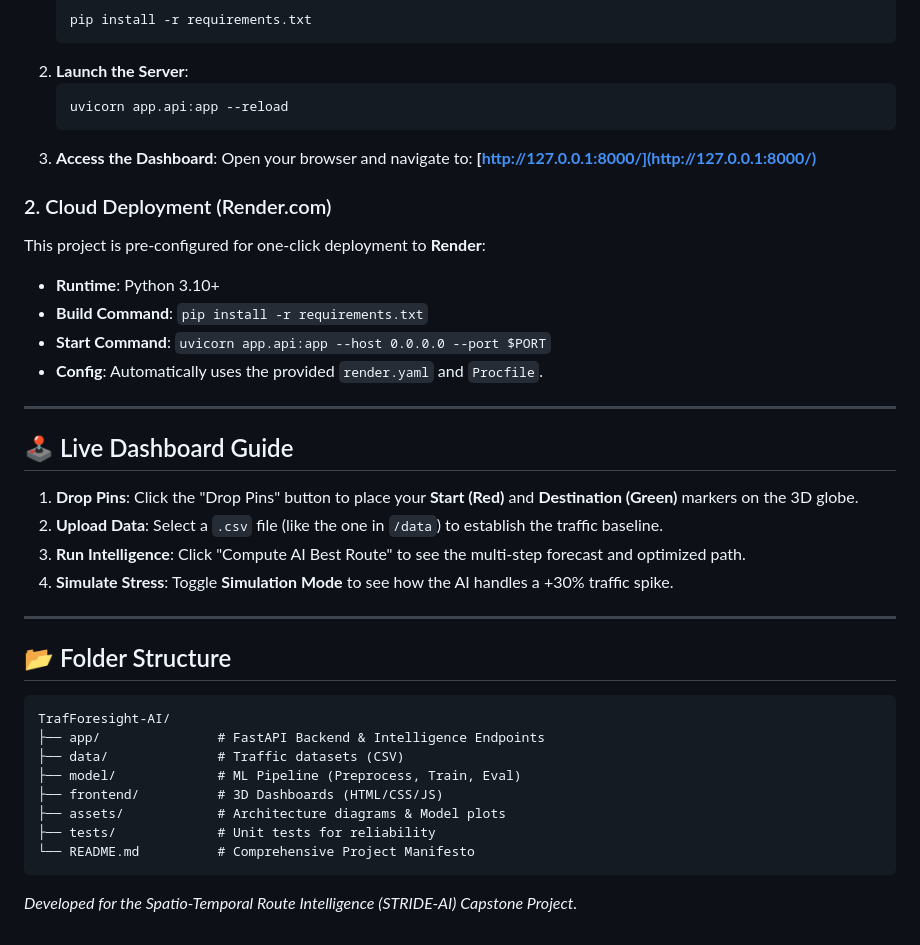
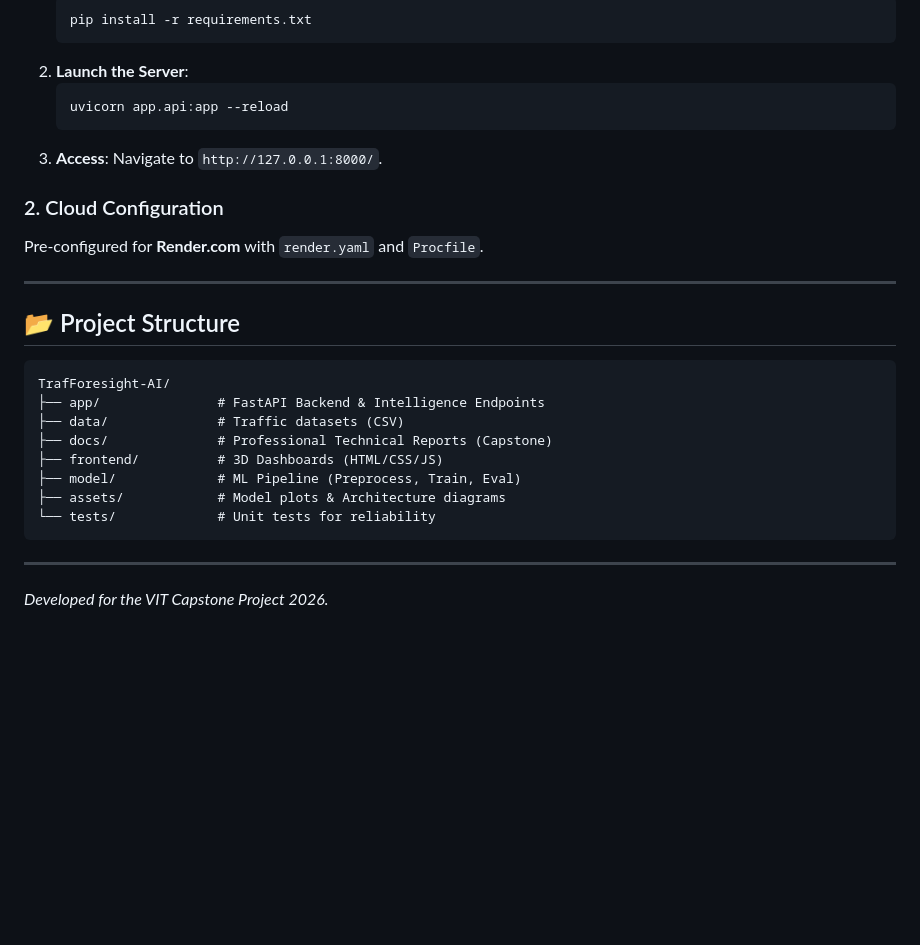
Before and after one commit to Saipavanavsp/TrafForesight-AI, a Markdown page: README.md, the part around one of its changes. Rendered like a GitHub page; blank space fills up the shorter version.

````diff
--- a/README.md
+++ b/README.md
@@ -81,36 +51,24 @@ To run the intelligence dashboard on your local machine:
     ```bash
     uvicorn app.api:app --reload
     ```
-3.  **Access the Dashboard**: Open your browser and navigate to:
-    **[http://127.0.0.1:8000/](http://127.0.0.1:8000/)**
+3.  **Access**: Navigate to `http://127.0.0.1:8000/`.
 
-### 2. Cloud Deployment (Render.com)
-This project is pre-configured for one-click deployment to **Render**:
-- **Runtime**: Python 3.10+
-- **Build Command**: `pip install -r requirements.txt`
-- **Start Command**: `uvicorn app.api:app --host 0.0.0.0 --port $PORT`
-- **Config**: Automatically uses the provided `render.yaml` and `Procfile`.
+### 2. Cloud Configuration
+Pre-configured for **Render.com** with `render.yaml` and `Procfile`.
 
 ---
 
-## 🕹️ Live Dashboard Guide
-1.  **Drop Pins**: Click the "Drop Pins" button to place your **Start (Red)** and **Destination (Green)** markers on the 3D globe.
-2.  **Upload Data**: Select a `.csv` file (like the one in `/data`) to establish the traffic baseline.
-3.  **Run Intelligence**: Click "Compute AI Best Route" to see the multi-step forecast and optimized path.
-4.  **Simulate Stress**: Toggle **Simulation Mode** to see how the AI handles a +30% traffic spike.
-
----
-
-## 📂 Folder Structure
+## 📂 Project Structure
 ```text
 TrafForesight-AI/
 ├── app/               # FastAPI Backend & Intelligence Endpoints
 ├── data/              # Traffic datasets (CSV)
+├── docs/              # Professional Technical Reports (Capstone)
+├── frontend/          # 3D Dashboards (HTML/CSS/JS)
 ├── model/             # ML Pipeline (Preprocess, Train, Eval)
-├── frontend/          # 3D Dashboards (HTML/CSS/JS)
-├── assets/            # Architecture diagrams & Model plots
-├── tests/             # Unit tests for reliability
-└── README.md          # Comprehensive Project Manifesto
+├── assets/            # Model plots & Architecture diagrams
+└── tests/             # Unit tests for reliability
 ```
 
-*Developed for the Spatio-Temporal Route Intelligence (STRIDE-AI) Capstone Project.*
+---
+*Developed for the VIT Capstone Project 2026.*
````
Also changed, not shown: other parts of README.md (+23 -53 lines), docs/TECHNICAL_REPORT.md (added, +56 -0 lines).
